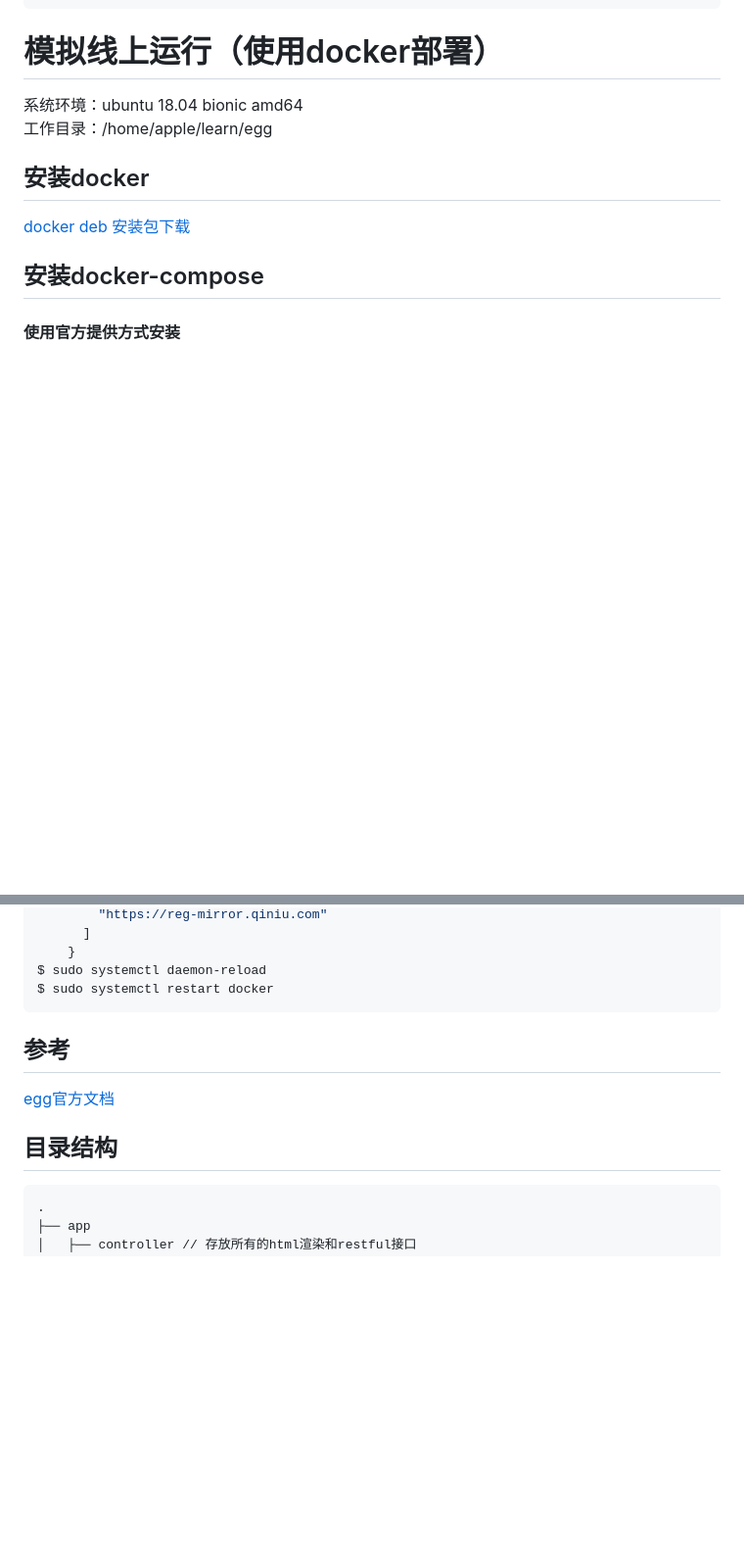
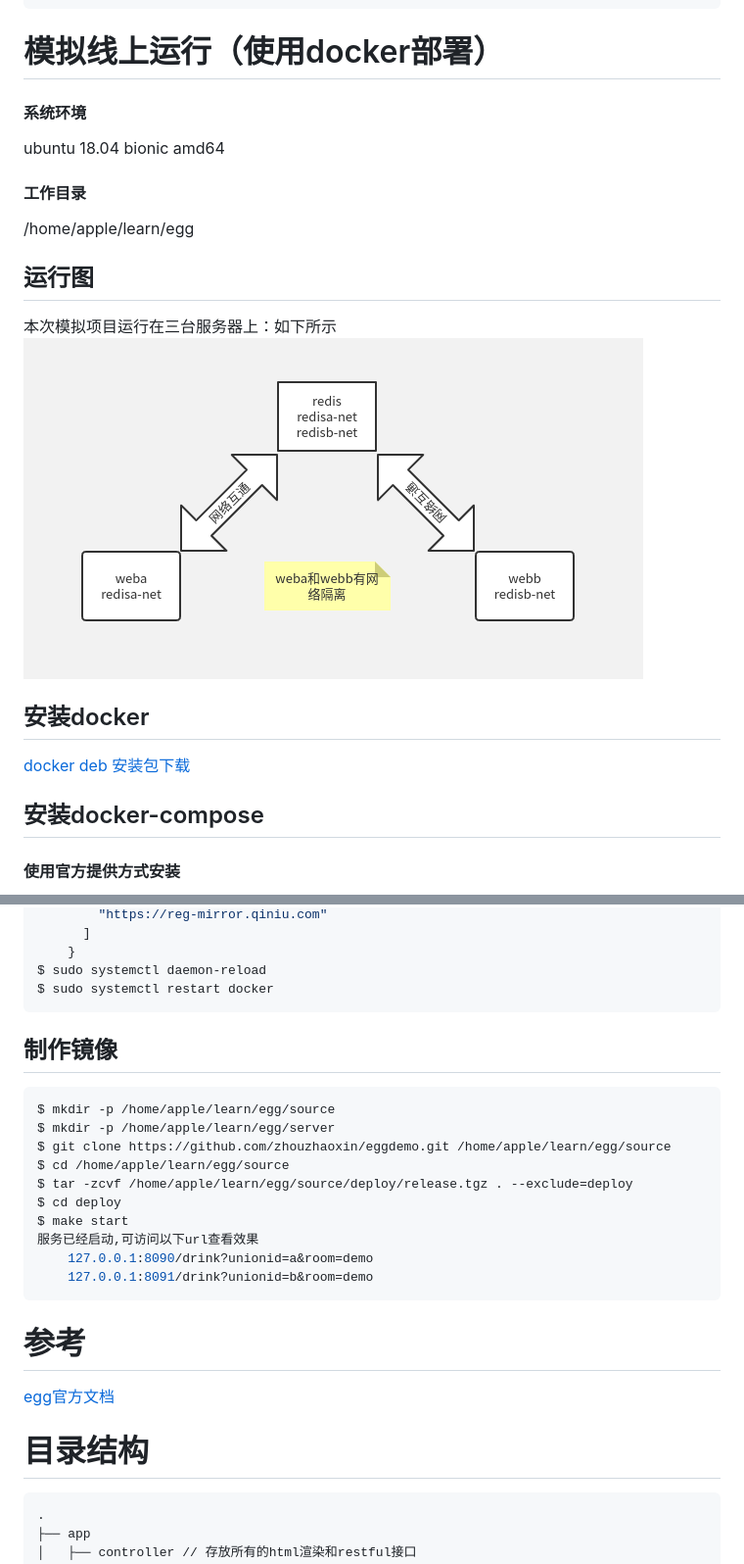
Before and after one commit to zhouzhaoxin/eggdemo, a Markdown page: readme.md, 2 parts joined by grey strips. Shown: that part at 98% size. Rendered like a GitHub page; pictures changed too: docker-server.png (added); blank space fills up the shorter version.

````diff
--- a/readme.md
+++ b/readme.md
@@ -20,8 +20,13 @@ $ npm run dev
 ```
 
 # 模拟线上运行（使用docker部署）
-系统环境：ubuntu 18.04 bionic amd64 <br>
-工作目录：/home/apple/learn/egg
+#### 系统环境
+ubuntu 18.04 bionic amd64
+#### 工作目录
+/home/apple/learn/egg
+## 运行图
+本次模拟项目运行在三台服务器上：如下所示
+![docker服务示例](docker-server.png)
 
 ## 安装docker
 [docker deb 安装包下载](https://download.docker.com/linux/ubuntu/dists/bionic/pool/stable/amd64/)
@@ -57,13 +62,24 @@ $ vim /etc/docker/daemon.json
 $ sudo systemctl daemon-reload
 $ sudo systemctl restart docker
 ```
+## 制作镜像
+```shell script
+$ mkdir -p /home/apple/learn/egg/source
+$ mkdir -p /home/apple/learn/egg/server
+$ git clone https://github.com/zhouzhaoxin/eggdemo.git /home/apple/learn/egg/source
+$ cd /home/apple/learn/egg/source
+$ tar -zcvf /home/apple/learn/egg/source/deploy/release.tgz . --exclude=deploy
+$ cd deploy
+$ make start
+服务已经启动,可访问以下url查看效果
+    127.0.0.1:8090/drink?unionid=a&room=demo
+    127.0.0.1:8091/drink?unionid=b&room=demo
+```
 
-
-
-## 参考
+# 参考
 [egg官方文档](https://eggjs.org/zh-cn/intro/index.html)
 
-## 目录结构
+# 目录结构
 ```
 .
 ├── app
````
Also changed, not shown: other parts of readme.md (+15 -21 lines), 4 other files.
